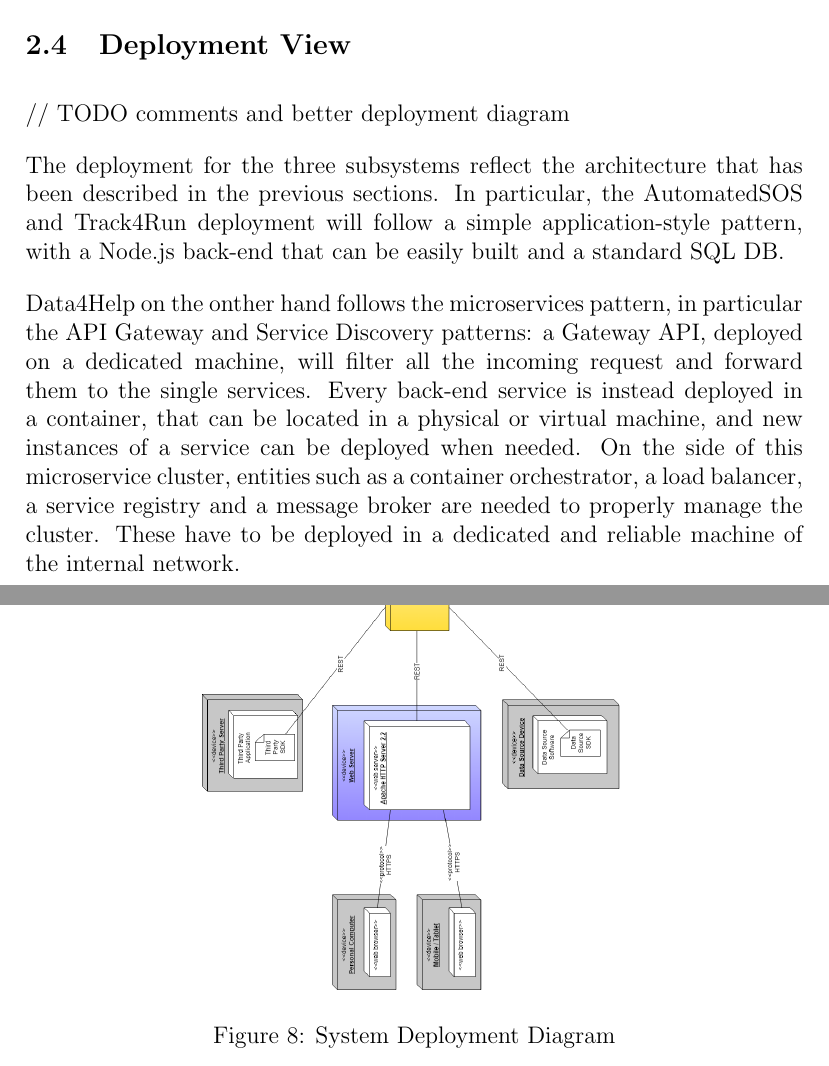
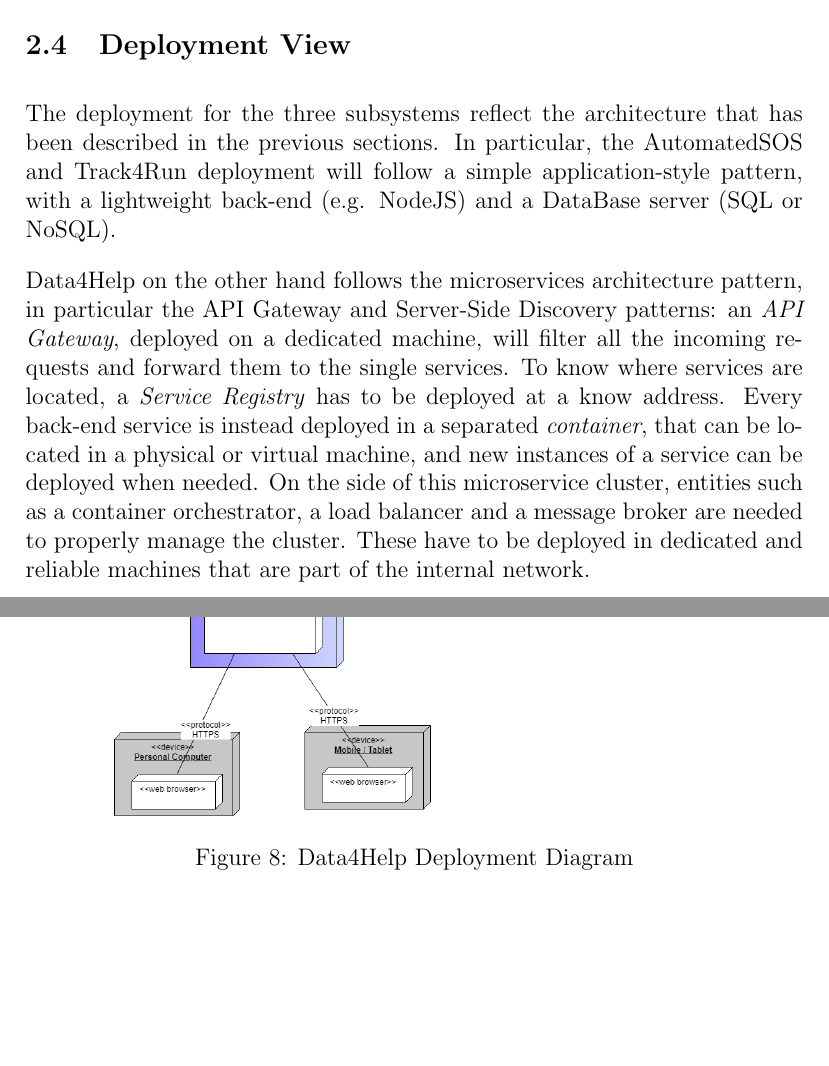
Before and after one commit to AlviseDeFaveri/BiscontiniDeFaveriGelli, a LaTeX document (DD/main.tex, which reads DD/sections/architecturalDesign.tex): two parts of pages 20 and 21 of 45, joined at a grey line, cut so that both start at the same text, the shorter picture padded with empty space. Compiled offline with pdfLaTeX.

Commit message:
Refined deployment

```diff
--- a/DD/sections/architecturalDesign.tex
+++ b/DD/sections/architecturalDesign.tex
@@ -176,17 +176,15 @@ The following diagram provides a graphical representation of the data entities o
 
 \subsection{Deployment View}
 
-// TODO comments and better deployment diagram
+The deployment for the three subsystems reflect the architecture that has been described in the previous sections. In particular, the AutomatedSOS and Track4Run deployment will follow a simple application-style pattern, with a lightweight back-end (e.g. NodeJS) and a DataBase server (SQL or NoSQL).
 
-The deployment for the three subsystems reflect the architecture that has been described in the previous sections. In particular, the AutomatedSOS and Track4Run deployment will follow a simple application-style pattern, with a Node.js back-end that can be easily built and a standard SQL DB.
-
-Data4Help on the onther hand follows the microservices pattern, in particular the API Gateway and Service Discovery patterns: a Gateway API, deployed on a dedicated machine, will filter all the incoming request and forward them to the single services. Every back-end service is instead deployed in a container, that can be located in a physical or virtual machine, and new instances of a service can be deployed when needed. On the side of this microservice cluster, entities such as a container orchestrator, a load balancer, a service registry and a message broker are needed to properly manage the cluster. These have to be deployed in a dedicated and reliable machine of the internal network.
+Data4Help on the other hand follows the microservices architecture pattern, in particular the API Gateway and Server-Side Discovery patterns: an \textit{API Gateway}, deployed on a dedicated machine, will filter all the incoming requests and forward them to the single services. To know where services are located, a \textit{Service Registry} has to be deployed at a know address. Every back-end service is instead deployed in a separated \textit{container}, that can be located in a physical or virtual machine, and new instances of a service can be deployed when needed. On the side of this microservice cluster, entities such as a container orchestrator, a load balancer and a message broker are needed to properly manage the cluster. These have to be deployed in dedicated and reliable machines that are part of the internal network.
 
 \FloatBarrier
 \begin{figure}[!h]
 	\centering
-	\includegraphics[angle=90, height=0.9\textheight]{deploymentDiagram.png}
-	\caption{System Deployment Diagram}
+	\includegraphics[width=\linewidth]{deploymentDiagram.png}
+	\caption{Data4Help Deployment Diagram}
 \end{figure}
 \FloatBarrier
 
```
Also changed, not shown: DD/images/deploymentDiagram.png, 1 other file.
